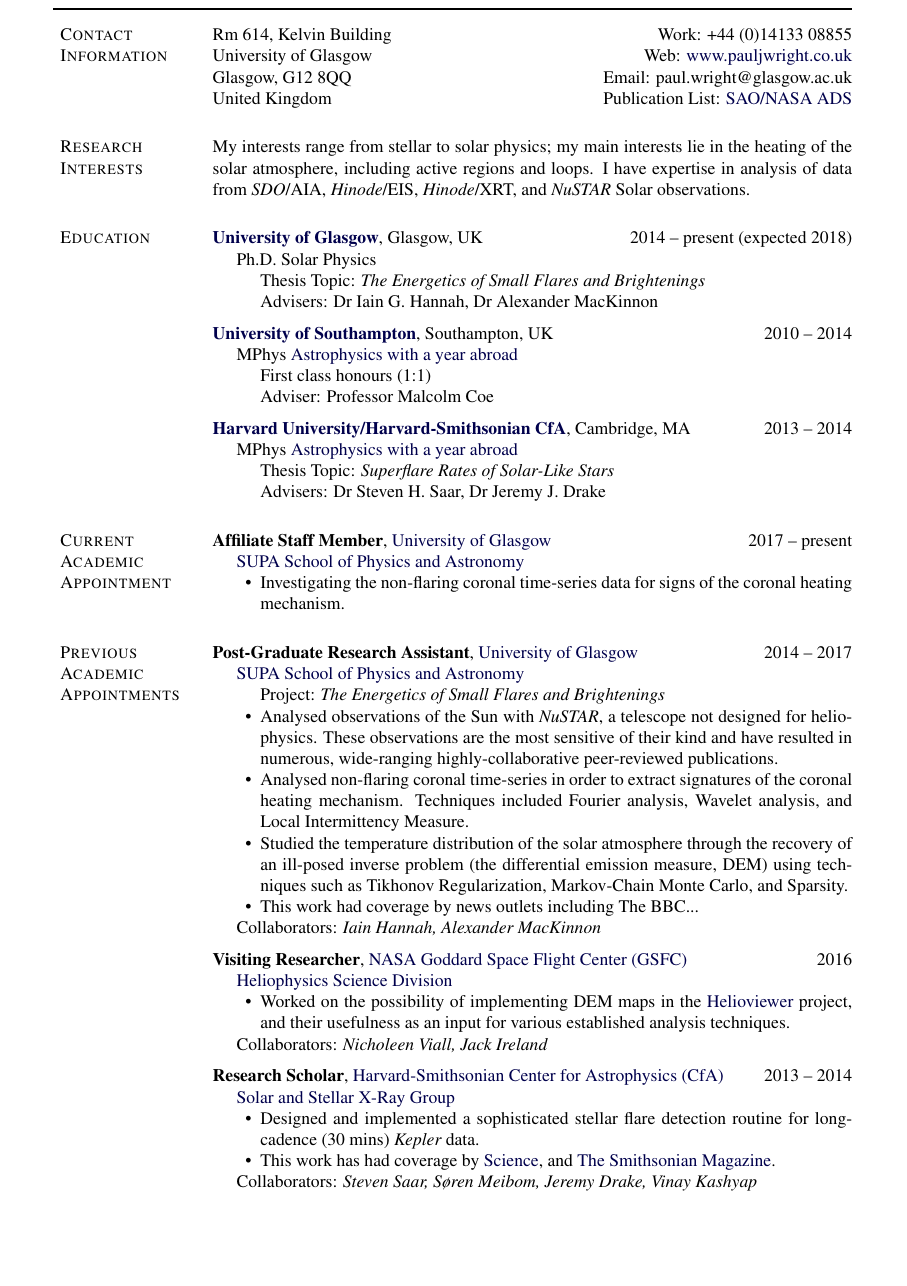
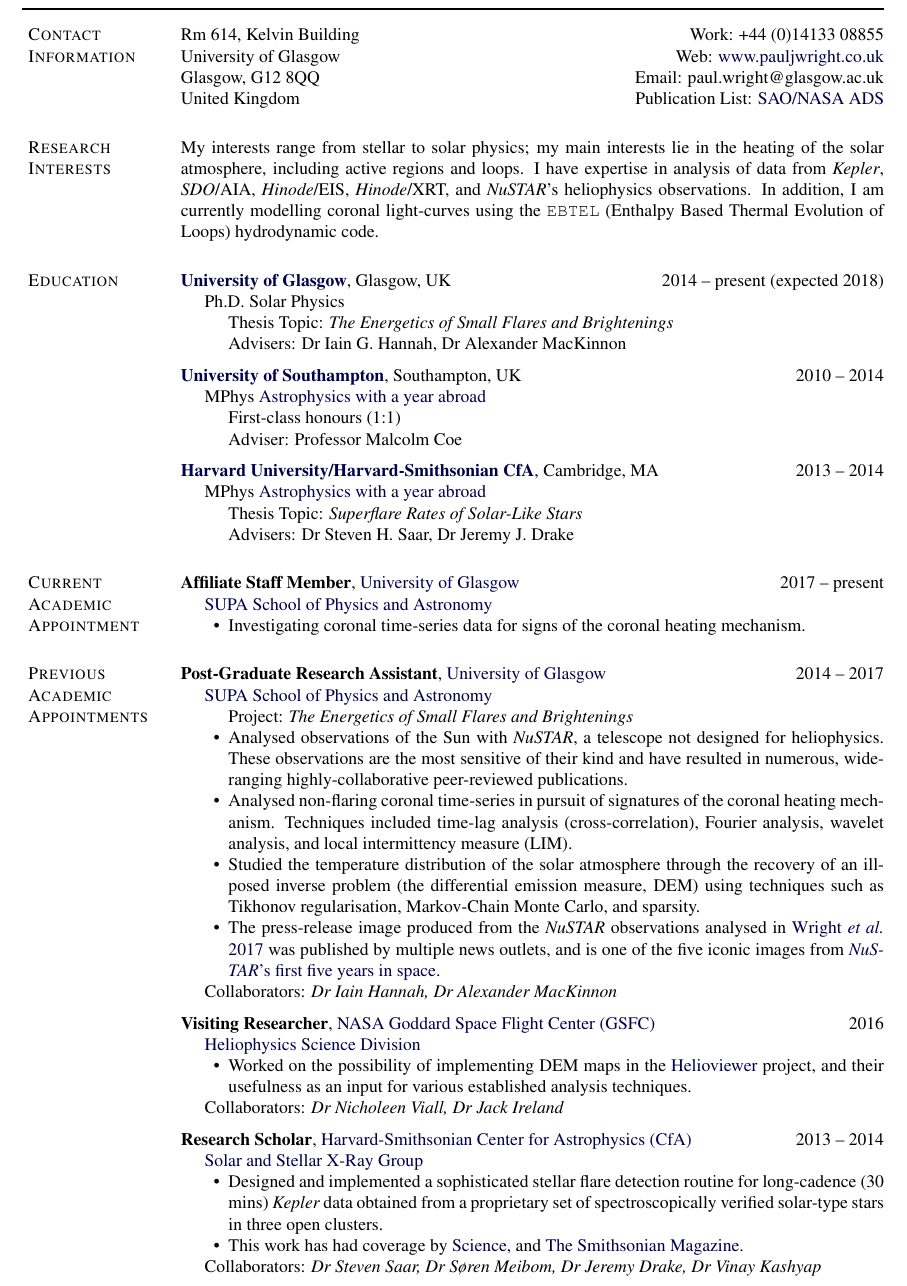
Before and after one commit to PaulJWright/Academic-CV, a LaTeX CV (AcademicCV.tex): part of page 1 of 4, cut so that both start at the same text, the shorter picture padded with empty space. Compiled offline with pdfLaTeX.

Commit message:
Few further additions

```diff
--- a/AcademicCV.tex
+++ b/AcademicCV.tex
@@ -74,13 +74,13 @@
             %includefoot, % Uncomment to put page number above margin
             marginparwidth=1.2in,     % Length of section titles
             marginparsep=.05in,       % Space between titles and text
-            margin=1in,               % 1 inch margins
+            margin=0.75in,               % 1 inch margins
             includemp]{geometry}
 
 %% Use these lines for A4-sized paper
 %\usepackage[paper=a4paper,
 %            %includefoot, % Uncomment to put page number above margin
-%            marginparwidth=30.5mm,    % Length of section titles
+%            marginparwidth=30.5mm,    % Length of section titlesa
 %            marginparsep=1.5mm,       % Space between titles and text
 %            margin=25mm,              % 25mm margins
 %            includemp]{geometry}
@@ -370,7 +370,7 @@
 
 \section{Research Interests}
 
-My interests range from stellar to solar physics; my main interests lie in the heating of the solar atmosphere, including active regions and loops. I have expertise in analysis of data from \textit{SDO}/AIA, \textit{Hinode}/EIS, \textit{Hinode}/XRT, and \textit{NuSTAR} Solar observations.
+My interests range from stellar to solar physics; my main interests lie in the heating of the solar atmosphere, including active regions and loops. I have expertise in analysis of data from \textit{Kepler}, \textit{SDO}/AIA, \textit{Hinode}/EIS, \textit{Hinode}/XRT, and \textit{NuSTAR}'s heliophysics observations. In addition, I am currently modelling coronal light-curves using the \texttt{EBTEL} (Enthalpy Based Thermal Evolution of Loops) hydrodynamic code.
 
 %%%% EDUCATION %%%%
 \section{Education}
@@ -400,7 +400,7 @@
         \href{http://www.phys.soton.ac.uk/programmes/f3fm-mphys-astronomy-year-abroad-4-yrs/}
              {Astrophysics with a year abroad}
         \begin{innerlist}
-        \item[] First class honours (1:1)
+        \item[] First-class honours (1:1)
          \item[] Adviser:
               \href{}
                    {Professor Malcolm Coe}
@@ -435,7 +435,7 @@
 
     \item[] \href{http://astro.gla.ac.uk/}{SUPA School of Physics and Astronomy}
     \begin{innerlist}
-    	\item{} Investigating the non-flaring coronal time-series data for signs of the coronal heating mechanism.
+    	\item{} Investigating coronal time-series data for signs of the coronal heating mechanism.
     \end{innerlist}
 
 \end{innerlist}
@@ -453,11 +453,11 @@
     \begin{innerlist}
     	\item[] Project: \emph{The Energetics of Small Flares and Brightenings}
     	\item{} Analysed observations of the Sun with {\it NuSTAR}, a telescope not designed for heliophysics. These observations are the most sensitive of their kind and have resulted in numerous, wide-ranging highly-collaborative peer-reviewed publications.
-    	\item{} Analysed non-flaring coronal time-series in order to extract signatures of the coronal heating mechanism. Techniques included Fourier analysis, Wavelet analysis, and Local Intermittency Measure.
-    	\item{} Studied the temperature distribution of the solar atmosphere through the recovery of an ill-posed inverse problem (the differential emission measure, DEM) using techniques such as Tikhonov Regularization, Markov-Chain Monte Carlo, and Sparsity.
-         \item{} This work had coverage by news outlets including The BBC...
+    	\item{} Analysed non-flaring coronal time-series in pursuit of signatures of the coronal heating mechanism. Techniques included time-lag analysis (cross-correlation), Fourier analysis, wavelet analysis, and local intermittency measure (LIM).
+    	\item{} Studied the temperature distribution of the solar atmosphere through the recovery of an ill-posed inverse problem (the differential emission measure, DEM) using techniques such as Tikhonov regularisation, Markov-Chain Monte Carlo, and sparsity.
+         \item{} The press-release image produced from the {\it NuSTAR} observations analysed in \href{https://doi.org/10.3847/1538-4357/aa7a59}{Wright {\it et al.} 2017} was published by multiple news outlets, and is one of the five iconic images from \href{https://www.nasa.gov/feature/jpl/nustars-first-five-years-in-space}{{\it NuSTAR}'s first five years in space}.
     \end{innerlist}
-        	\item[] Collaborators: {\it Iain Hannah, Alexander MacKinnon}
+        	\item[] Collaborators: {\it Dr Iain Hannah, Dr Alexander MacKinnon}
 \end{innerlist}
 
 \halfblankline
@@ -470,7 +470,7 @@
     \begin{innerlist}
     	\item{} Worked on the possibility of implementing DEM maps in the \href{www.helioviewer.org}{Helioviewer} project, and their usefulness as an input for various established analysis techniques.
     \end{innerlist}
-        	\item[] Collaborators: {\it Nicholeen Viall, Jack Ireland}
+        	\item[] Collaborators: {\it Dr Nicholeen Viall, Dr Jack Ireland}
 
 \end{innerlist}
 
@@ -482,9 +482,9 @@
 
     \item[] \href{https://www.cfa.harvard.edu/research/hea/sun}{Solar and Stellar X-Ray Group}
     \begin{innerlist}
-    	\item{} Designed and implemented a sophisticated stellar flare detection routine for long-cadence (30 mins) {\it Kepler} data.     	\item{} This work has had coverage by \href{http://www.sciencemag.org/news/2015/08/when-sun-s-next-superflare-due?rss=1}{Science}, and \href{http://www.smithsonianmag.com/smart-news/when-next-solar-superflare-hit-earth-180956288/}{The Smithsonian Magazine}.%, and \href{http://www.dailymail.co.uk/sciencetech/article-3198285/Is-Earth-hit-SUPERFLARE-Scientists-calculate-massive-solar-outburst-due.html}{The Daily Mail}.
+    	\item{} Designed and implemented a sophisticated stellar flare detection routine for long-cadence (30 mins) {\it Kepler} data obtained from a proprietary set of spectroscopically verified solar-type stars in three open clusters.\item{} This work has had coverage by \href{http://www.sciencemag.org/news/2015/08/when-sun-s-next-superflare-due?rss=1}{Science}, and \href{http://www.smithsonianmag.com/smart-news/when-next-solar-superflare-hit-earth-180956288/}{The Smithsonian Magazine}.%, and \href{http://www.dailymail.co.uk/sciencetech/article-3198285/Is-Earth-hit-SUPERFLARE-Scientists-calculate-massive-solar-outburst-due.html}{The Daily Mail}.
     \end{innerlist}
-    	\item[] Collaborators: {\it Steven Saar, S{\o}ren Meibom, Jeremy Drake, Vinay Kashyap}
+    	\item[] Collaborators: {\it Dr Steven Saar, Dr S{\o}ren Meibom, Dr Jeremy Drake, Dr Vinay Kashyap}
 
 \end{innerlist}
 
```
Also changed, not shown: AcademicCV.pdf, AcademicCV.tex (60 more changed lines).
